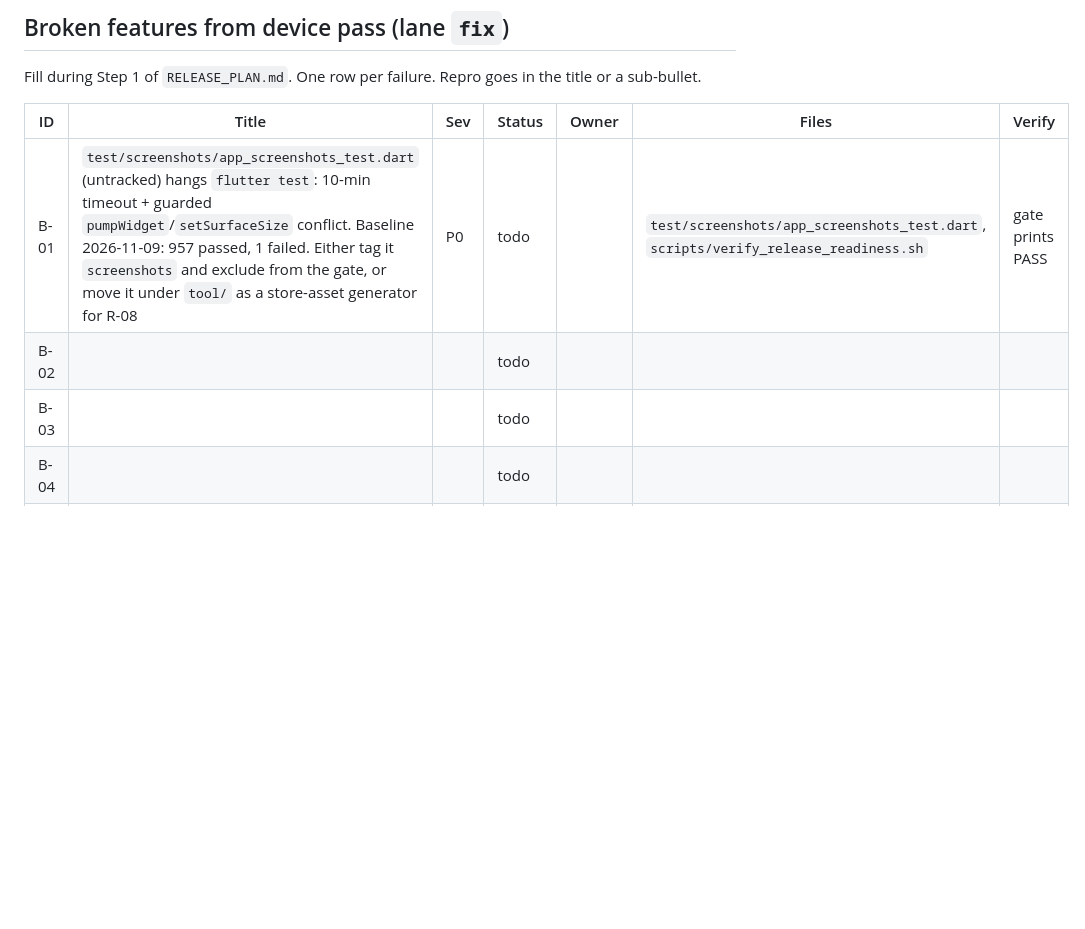
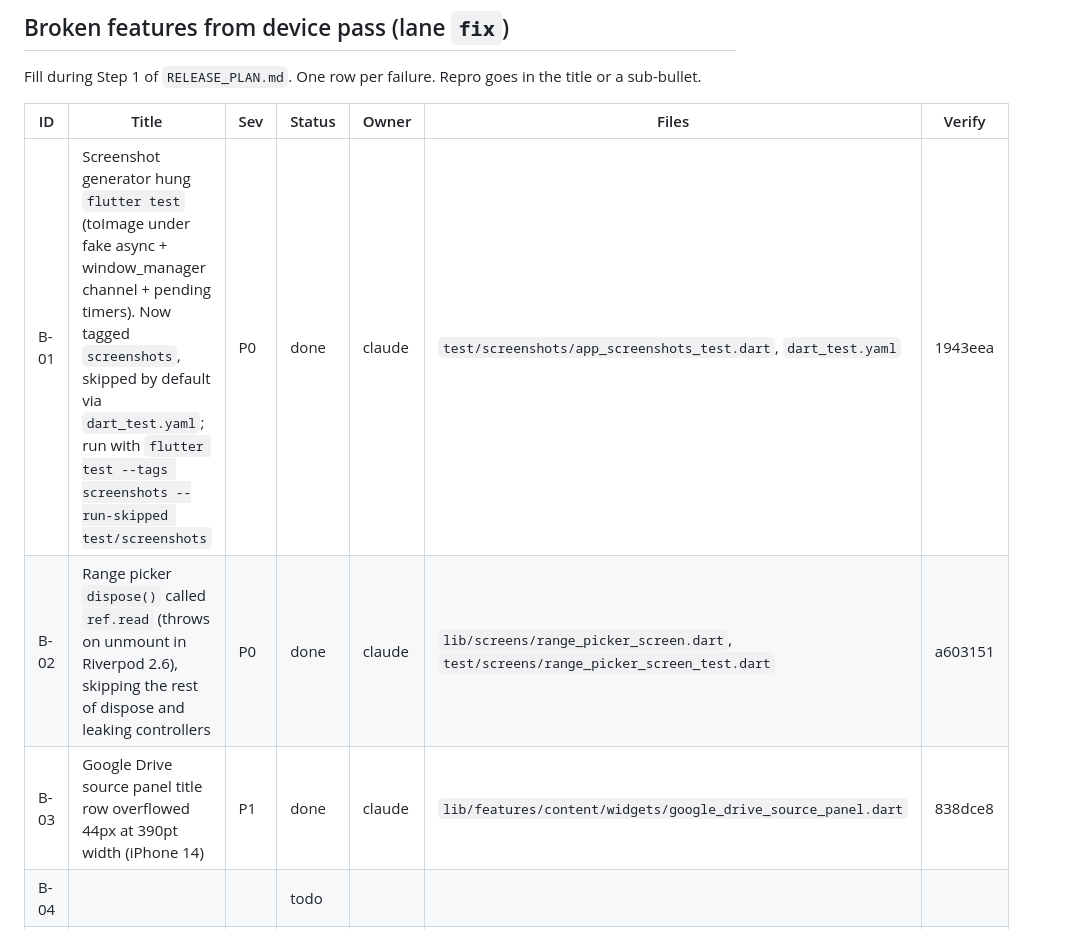
Before and after one commit to mgmacri/runthru, a Markdown page: doc/release/TRIAGE.md, the part around the change. Rendered like a GitHub page; blank space fills up the shorter version.

Commit message:
[triage] close B-01 B-02 B-03
Co-Authored-By: Claude Opus 5.5 <noreply@anthropic.com>

```diff
--- a/doc/release/TRIAGE.md
+++ b/doc/release/TRIAGE.md
@@ -21,9 +21,9 @@ Fill during Step 1 of `RELEASE_PLAN.md`. One row per failure. Repro goes in the
 
 | ID | Title | Sev | Status | Owner | Files | Verify |
 |----|-------|-----|--------|-------|-------|--------|
-| B-01 | `test/screenshots/app_screenshots_test.dart` (untracked) hangs `flutter test`: 10-min timeout + guarded `pumpWidget`/`setSurfaceSize` conflict. Baseline 2026-11-09: 957 passed, 1 failed. Either tag it `screenshots` and exclude from the gate, or move it under `tool/` as a store-asset generator for R-08 | P0 | todo | | `test/screenshots/app_screenshots_test.dart`, `scripts/verify_release_readiness.sh` | gate prints PASS |
-| B-02 | | | todo | | | |
-| B-03 | | | todo | | | |
+| B-01 | Screenshot generator hung `flutter test` (toImage under fake async + window_manager channel + pending timers). Now tagged `screenshots`, skipped by default via `dart_test.yaml`; run with `flutter test --tags screenshots --run-skipped test/screenshots` | P0 | done | claude | `test/screenshots/app_screenshots_test.dart`, `dart_test.yaml` | 1943eea |
+| B-02 | Range picker `dispose()` called `ref.read` (throws on unmount in Riverpod 2.6), skipping the rest of dispose and leaking controllers | P0 | done | claude | `lib/screens/range_picker_screen.dart`, `test/screens/range_picker_screen_test.dart` | a603151 |
+| B-03 | Google Drive source panel title row overflowed 44px at 390pt width (iPhone 14) | P1 | done | claude | `lib/features/content/widgets/google_drive_source_panel.dart` | 838dce8 |
 | B-04 | | | todo | | | |
 | B-05 | | | todo | | | |
 | B-06 | | | todo | | | |
```
